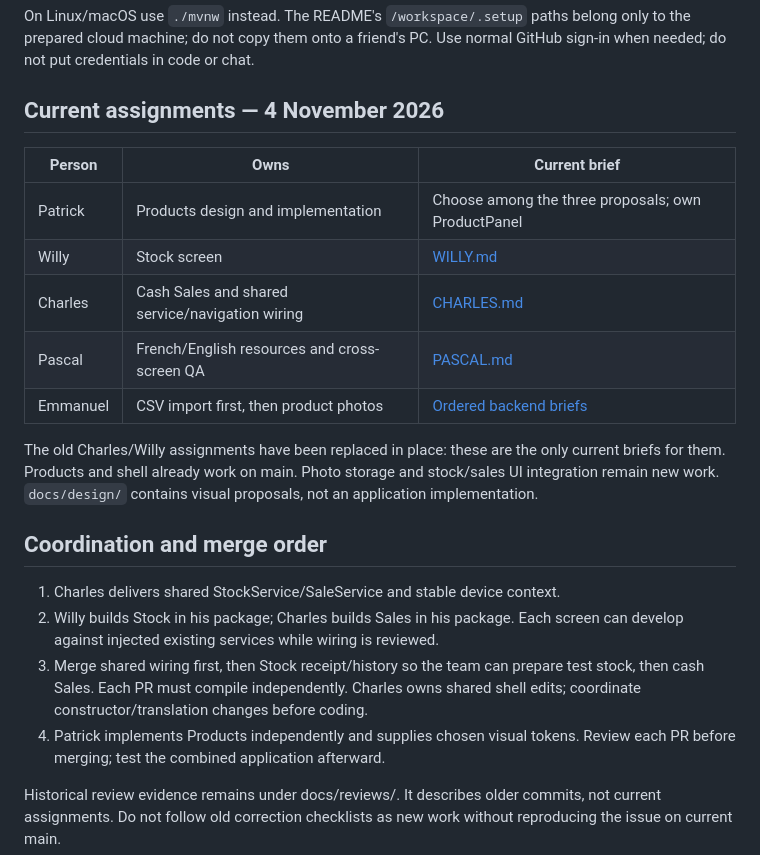
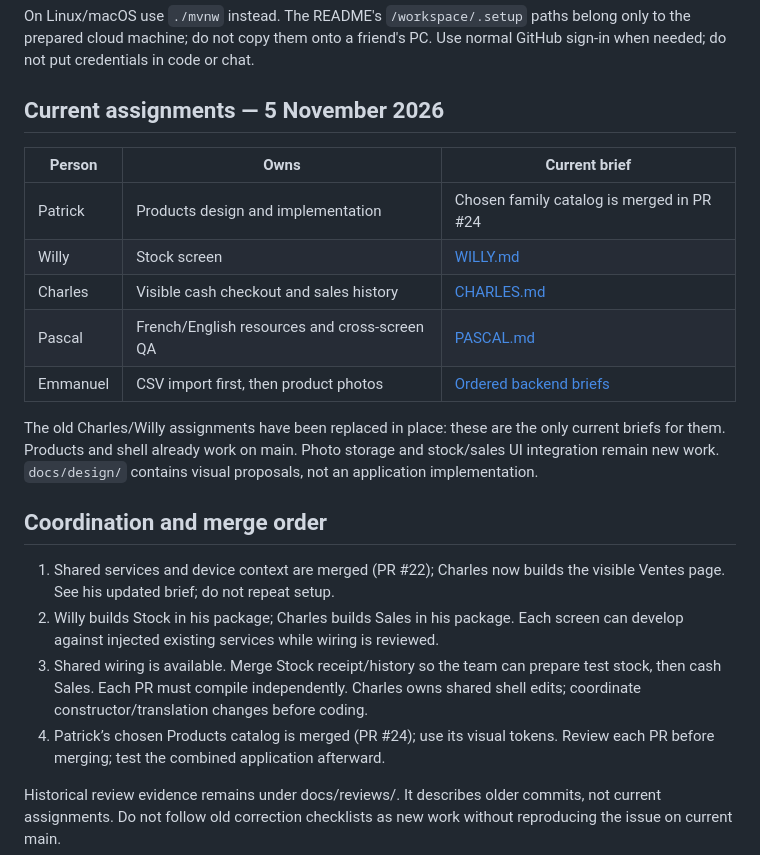
Before and after one commit to boscopatrick907-coder/sji-innova, a Markdown page: docs/team/README.md, the part around the change. Drawn GitHub-style.

Commit message:
Set Charles next milestone to visible cash checkout and sales history

```diff
--- a/docs/team/README.md
+++ b/docs/team/README.md
@@ -70,13 +70,13 @@ On Linux/macOS use `./mvnw` instead. The README's `/workspace/.setup` paths belo
 only to the prepared cloud machine; do not copy them onto a friend's PC. Use
 normal GitHub sign-in when needed; do not put credentials in code or chat.
 
-## Current assignments — 4 November 2026
+## Current assignments — 5 November 2026
 
 | Person | Owns | Current brief |
 | --- | --- | --- |
-| Patrick | Products design and implementation | Choose among the three proposals; own ProductPanel |
+| Patrick | Products design and implementation | Chosen family catalog is merged in PR #24 |
 | Willy | Stock screen | [WILLY.md](WILLY.md) |
-| Charles | Cash Sales and shared service/navigation wiring | [CHARLES.md](CHARLES.md) |
+| Charles | Visible cash checkout and sales history | [CHARLES.md](CHARLES.md) |
 | Pascal | French/English resources and cross-screen QA | [PASCAL.md](PASCAL.md) |
 | Emmanuel | CSV import first, then product photos | [Ordered backend briefs](EMMANUEL.md) |
 
@@ -87,13 +87,14 @@ visual proposals, not an application implementation.
 
 ## Coordination and merge order
 
-1. Charles delivers shared StockService/SaleService and stable device context.
+1. Shared services and device context are merged (PR #22); Charles now builds
+   the visible Ventes page. See his updated brief; do not repeat setup.
 2. Willy builds Stock in his package; Charles builds Sales in his package. Each
    screen can develop against injected existing services while wiring is reviewed.
-3. Merge shared wiring first, then Stock receipt/history so the team can prepare
+3. Shared wiring is available. Merge Stock receipt/history so the team can prepare
    test stock, then cash Sales. Each PR must compile independently. Charles owns
    shared shell edits; coordinate constructor/translation changes before coding.
-4. Patrick implements Products independently and supplies chosen visual tokens.
+4. Patrick’s chosen Products catalog is merged (PR #24); use its visual tokens.
    Review each PR before merging; test the combined application afterward.
 
 Historical review evidence remains under docs/reviews/. It describes older commits,
```
Also changed, not shown: docs/team/CHARLES.md (+67 -32 lines).
